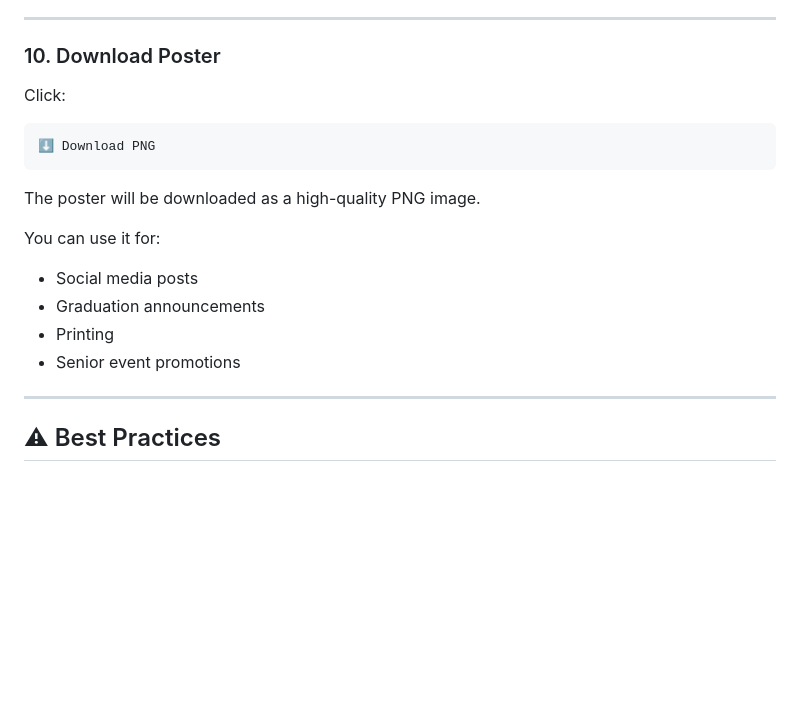
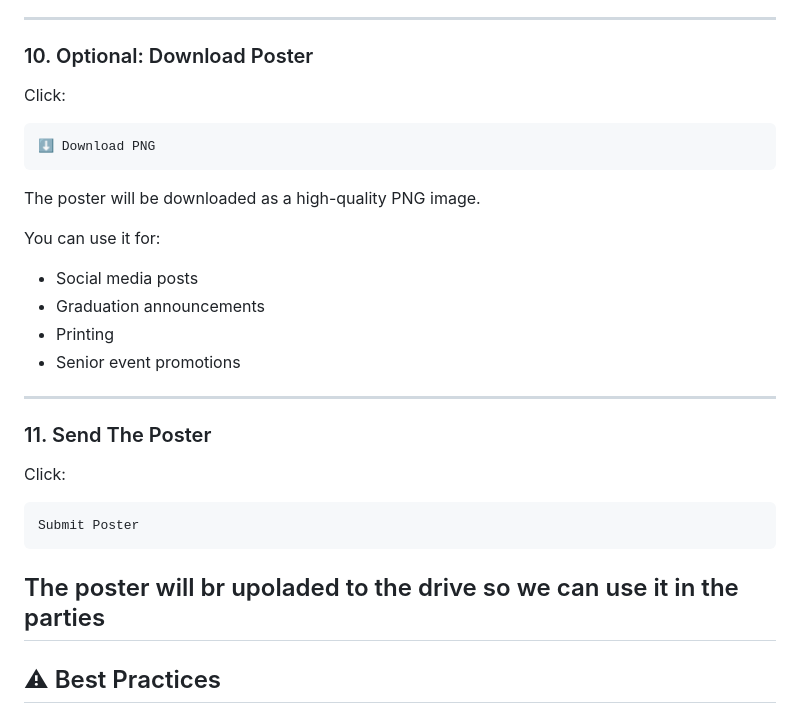
Before and after one commit to FCAI-CairoUniversity/FCAI_CU_Poster_Generator, a Markdown page: README.md, the part around the change. GitHub-like rendering; blank space fills up the shorter version.

Commit message:
Update README.md to add optional poster download section and new submit functionality

````diff
--- a/README.md
+++ b/README.md
@@ -129,7 +129,7 @@ Verify:
 
 ---
 
-### 10. Download Poster
+### 10. Optional: Download Poster
 Click:
 
 ```text
@@ -144,6 +144,16 @@ You can use it for:
 - Printing
 - Senior event promotions
 
+---
+
+### 11. Send The Poster
+Click:
+
+```text
+Submit Poster
+```
+
+The poster will br upoladed to the drive so we can use it in the parties
 ---
 
 ## ⚠ Best Practices
````
